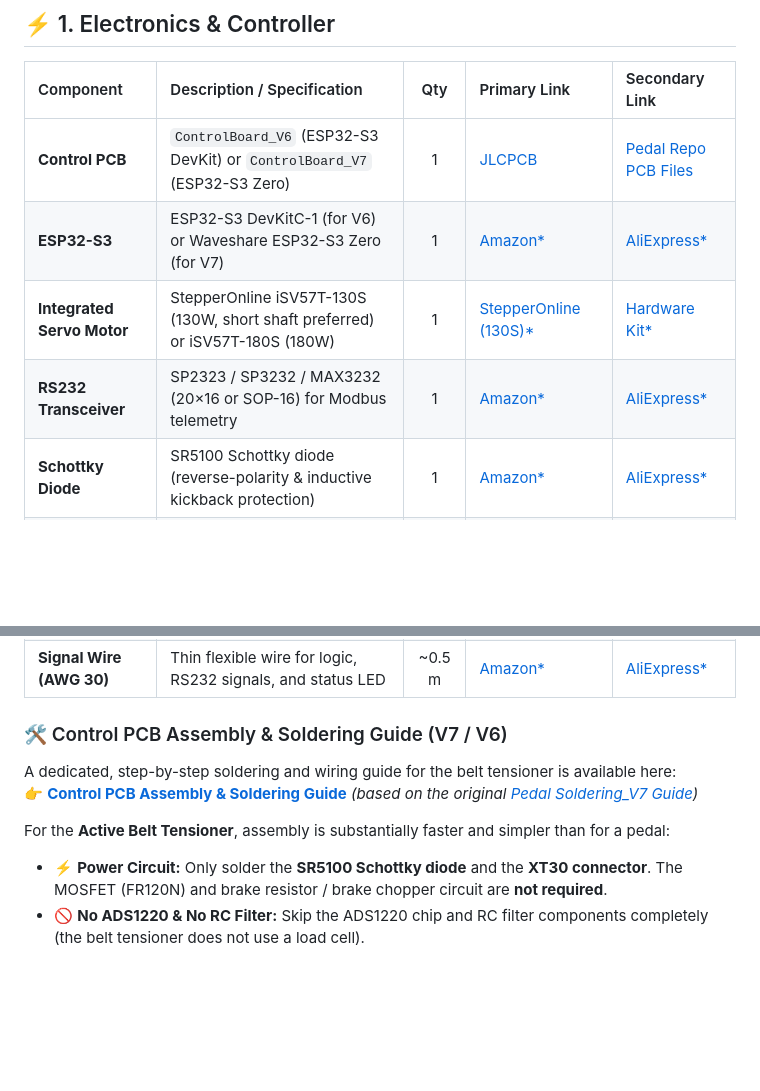
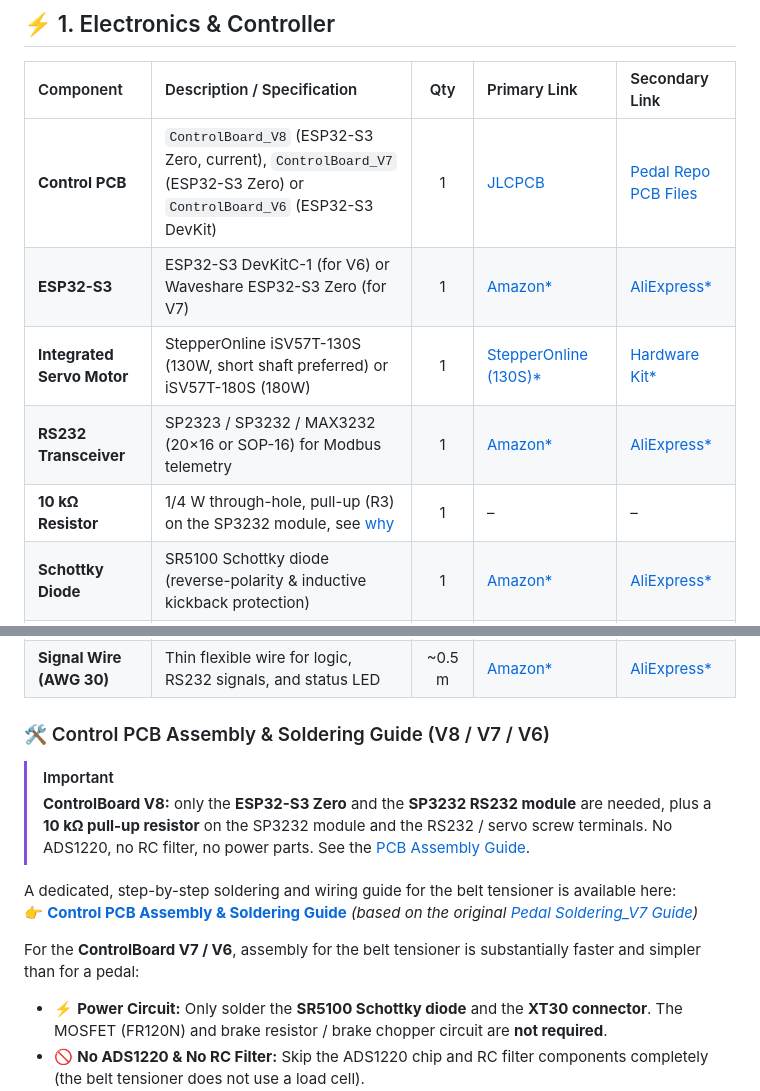
Before and after one commit to ChrGri/DIY-Sim-Racing-FFB-BeltTensioner, a Markdown page: docs/BOM.md, 2 parts joined by grey strips. Drawn GitHub-style; blank space fills up the shorter version.

```diff
--- a/docs/BOM.md
+++ b/docs/BOM.md
@@ -18,10 +18,11 @@ Most core components are intentionally shared with the [DIY Sim Racing FFB Pedal
 
 | Component | Description / Specification | Qty | Primary Link | Secondary Link |
 | :--- | :--- | :---: | :--- | :--- |
-| **Control PCB** | `ControlBoard_V6` (ESP32-S3 DevKit) or `ControlBoard_V7` (ESP32-S3 Zero) | 1 | [JLCPCB](https://jlcpcb.com/) | [Pedal Repo PCB Files](https://github.com/ChrGri/DIY-Sim-Racing-FFB-Pedal) |
+| **Control PCB** | `ControlBoard_V8` (ESP32-S3 Zero, current), `ControlBoard_V7` (ESP32-S3 Zero) or `ControlBoard_V6` (ESP32-S3 DevKit) | 1 | [JLCPCB](https://jlcpcb.com/) | [Pedal Repo PCB Files](https://github.com/ChrGri/DIY-Sim-Racing-FFB-Pedal) |
 | **ESP32-S3** | ESP32-S3 DevKitC-1 (for V6) or Waveshare ESP32-S3 Zero (for V7) | 1 | [Amazon*](https://amzn.to/4pjNnjq) | [AliExpress*](https://s.click.aliexpress.com/e/_c3IpHQ4P) |
 | **Integrated Servo Motor** | StepperOnline iSV57T-130S (130W, short shaft preferred) or iSV57T-180S (180W) | 1 | [StepperOnline (130S)*](https://www.omc-stepperonline.com/de/nema-23-integrierter-easy-servo-motor-130w-3000rpm-0-45nm-63-73oz-in-20-50vdc-buerstenloser-dc-servomotor-kurze-welle-isv57t-130s?tracking=6721c5865911c) | [Hardware Kit*](https://www.omc-stepperonline.com/de/hardware-paket-fuer-diy-aktivpedal-von-chris-empfohlen-von-l-atelier-mit-isv57t-130s-lkn60-23dl060-060-st-rc07-act-pdl?tracking=6721c5865911c) |
 | **RS232 Transceiver** | SP2323 / SP3232 / MAX3232 (20×16 or SOP-16) for Modbus telemetry | 1 | [Amazon*](https://amzn.to/4e1xEBK) | [AliExpress*](https://s.click.aliexpress.com/e/_c3BQLhi9) |
+| **10 kΩ Resistor** | 1/4 W through-hole, pull-up (R3) on the SP3232 module, see [why](https://github.com/ChrGri/DIY-Sim-Racing-FFB-Pedal-Mechanical-Design/blob/main/Soldering_V8/SP3232_PullUp.md) | 1 | – | – |
 | **Schottky Diode** | SR5100 Schottky diode (reverse-polarity & inductive kickback protection) | 1 | [Amazon*](https://amzn.to/3CmN8jR) | [AliExpress*](https://s.click.aliexpress.com/e/_DdrrsrJ) |
 | **DC Power Supply (PSU)** | 36V or 48V DC Power Supply (e.g. MeanWell LRS-350-36, ~9.7A) | 1 | [StepperOnline*](https://www.omc-stepperonline.com/de/lrs-350-36-mean-well-350w-36vdc-9-7a-115-230vac-geschlossenes-schaltnetzteil-lrs-350-36?tracking=6721c5865911c) | [MeanWell Official](https://www.meanwell.com/) |
 | **Servo Debug Port Cable** | 5-Pin female connector for iSV57 tuning/Modbus port | 1 | [Amazon*](https://amzn.to/4uXvVTZ) | [AliExpress*](https://s.click.aliexpress.com/e/_oCbioHZ) |
@@ -30,12 +31,16 @@ Most core components are intentionally shared with the [DIY Sim Racing FFB Pedal
 | **Power Wire (AWG 18)** | Silicone insulated wire for high-current motor supply | ~0.5 m | [Amazon*](https://amzn.to/4htGLtR) | [AliExpress*](https://s.click.aliexpress.com/e/_oke6LFx) |
 | **Signal Wire (AWG 30)** | Thin flexible wire for logic, RS232 signals, and status LED | ~0.5 m | [Amazon*](https://amzn.to/4geYNz0) | [AliExpress*](https://s.click.aliexpress.com/e/_olWGFI1) |
 
-### 🛠️ Control PCB Assembly & Soldering Guide (V7 / V6)
+### 🛠️ Control PCB Assembly & Soldering Guide (V8 / V7 / V6)
+
+> [!IMPORTANT]
+> **ControlBoard V8:** only the **ESP32-S3 Zero** and the **SP3232 RS232 module** are needed, plus a **10 kΩ pull-up resistor** on the SP3232 module and the RS232 / servo screw terminals. No ADS1220, no RC filter, no power parts. See the [PCB Assembly Guide](PCB_Assembly.md#controlboard-v8-belt-tensioner).
+
 
 A dedicated, step-by-step soldering and wiring guide for the belt tensioner is available here:
 👉 **[Control PCB Assembly & Soldering Guide](PCB_Assembly.md)** *(based on the original [Pedal Soldering_V7 Guide](https://github.com/ChrGri/DIY-Sim-Racing-FFB-Pedal-Mechanical-Design/tree/main/Soldering_V7))*
 
-For the **Active Belt Tensioner**, assembly is substantially faster and simpler than for a pedal:
+For the **ControlBoard V7 / V6**, assembly for the belt tensioner is substantially faster and simpler than for a pedal:
 * ⚡ **Power Circuit:** Only solder the **SR5100 Schottky diode** and the **XT30 connector**. The MOSFET (FR120N) and brake resistor / brake chopper circuit are **not required**.
 * 🚫 **No ADS1220 & No RC Filter:** Skip the ADS1220 chip and RC filter components completely (the belt tensioner does not use a load cell).
 * 🔌 **Required Servo Interfaces:** You only need to wire:
```
Also changed, not shown: docs/Build_Instructions.md (+11 -0 lines), docs/PCB_Assembly.md (+27 -1 lines), docs/media/build/controlboard_v8_belt_tensioner.jpg (added).
